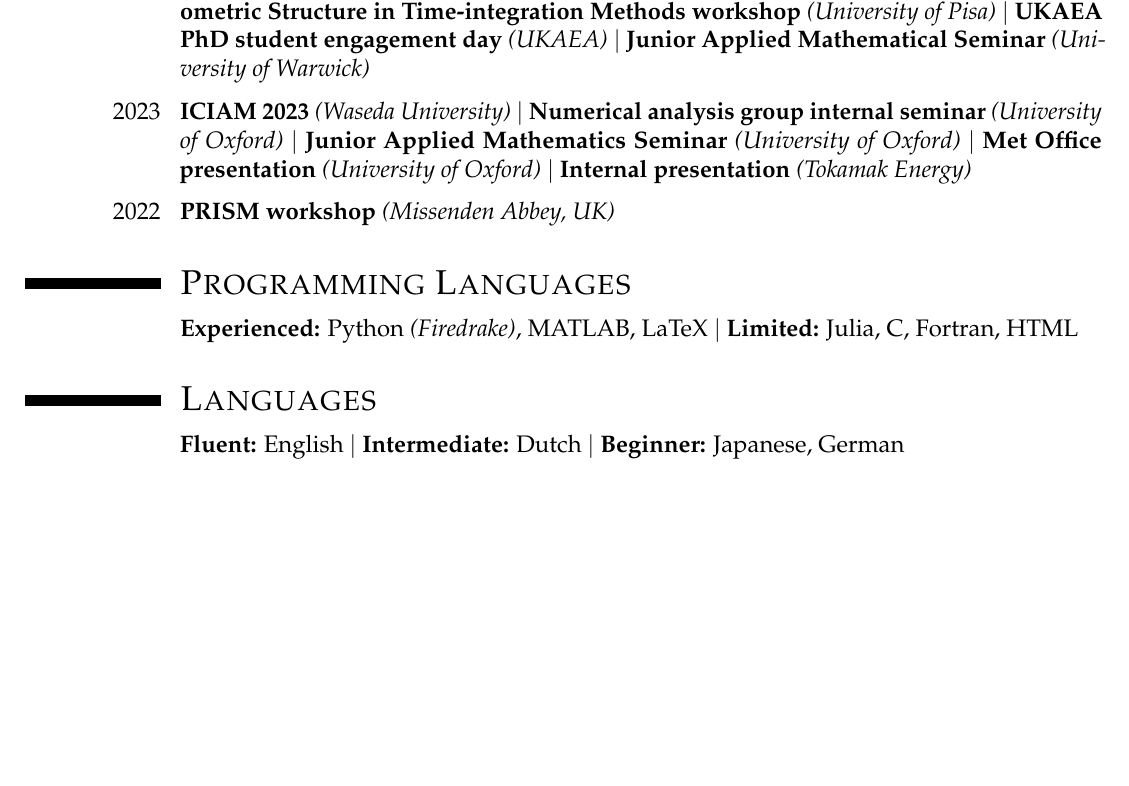
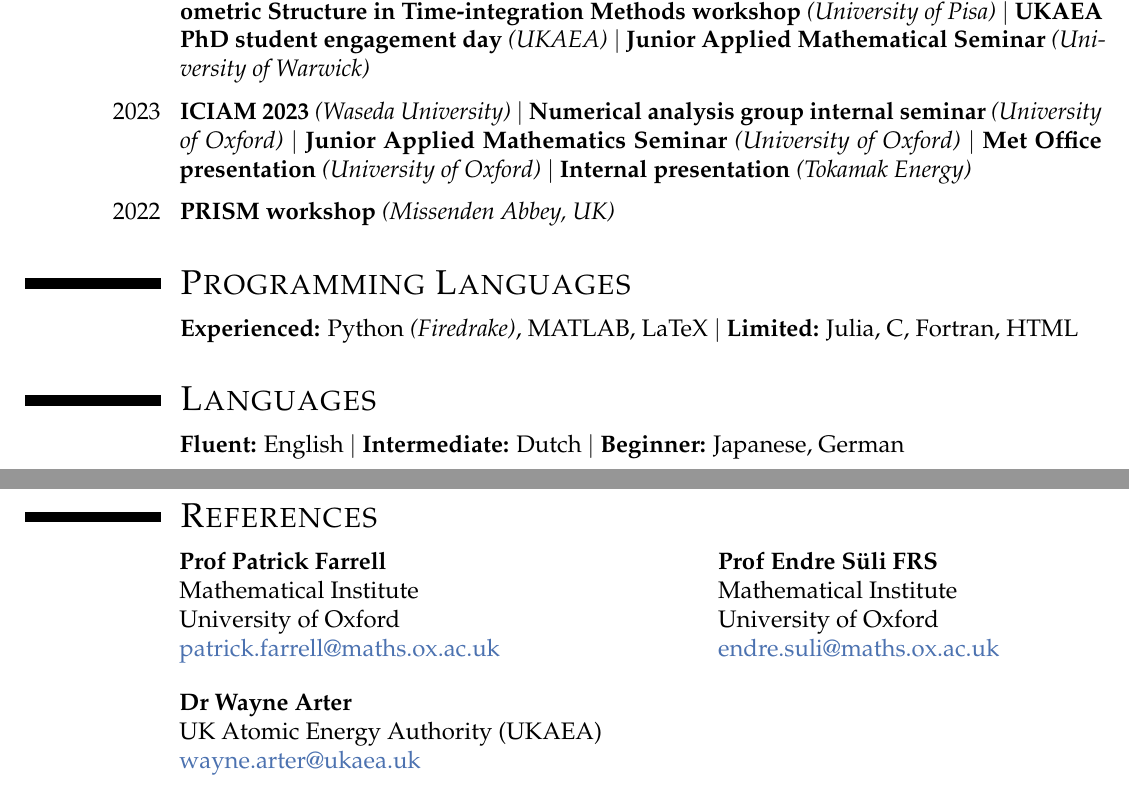
Before and after one commit to BorisAndrews/BorisAndrews.github.io, a LaTeX CV (assets/pdf/cv.tex): part of page 2 of 2 before the commit and two parts of pages 2 and 3 of 3 after it, the two joined at a grey line, cut so that both start at the same text, the shorter picture padded with empty space. Compiled offline with pdfLaTeX.

Commit message:
Added references to CV

```diff
--- a/assets/pdf/cv.tex
+++ b/assets/pdf/cv.tex
@@ -281,26 +281,26 @@
 
 
 
-% \newpage
+\newpage
 
-%----------------------------------------------------------------------------------------
-%	REFERENCES
-%----------------------------------------------------------------------------------------
+% ----------------------------------------------------------------------------------------
+% 	REFERENCES
+% ----------------------------------------------------------------------------------------
 
-% \section{\textsc{References}}
+\section{\textsc{References}}
 
-% \hspace{26.5mm}
-% \begin{tabular}{p{0.5\linewidth} p{0.5\linewidth}}
-%     \textbf{Prof Patrick Farrell} & \textbf{Prof Endre Süli FRS}\\
-%     Mathematical Institute & Mathematical Institute \\
-%     University of Oxford & University of Oxford  \\
-%     \href{mailto:patrick.farrell@maths.ox.ac.uk}{patrick.farrell@maths.ox.ac.uk} &
-%     \href{mailto:endre.suli@maths.ox.ac.uk}{endre.suli@maths.ox.ac.uk} \\
-%     \vspace{1mm}
-%     \textbf{Dr Wayne Arter} &  \\
-%     UK Atomic Energy Authority (UKAEA) & \\
-%     \href{mailto:wayne.arter@ukaea.uk}{wayne.arter@ukaea.uk}
-% \end{tabular}
+\hspace{26.5mm}
+\begin{tabular}{p{0.5\linewidth} p{0.5\linewidth}}
+    \textbf{Prof Patrick Farrell} & \textbf{Prof Endre Süli FRS}\\
+    Mathematical Institute & Mathematical Institute \\
+    University of Oxford & University of Oxford  \\
+    \href{mailto:patrick.farrell@maths.ox.ac.uk}{patrick.farrell@maths.ox.ac.uk} &
+    \href{mailto:endre.suli@maths.ox.ac.uk}{endre.suli@maths.ox.ac.uk} \\
+    \vspace{1mm}
+    \textbf{Dr Wayne Arter} &  \\
+    UK Atomic Energy Authority (UKAEA) & \\
+    \href{mailto:wayne.arter@ukaea.uk}{wayne.arter@ukaea.uk}
+\end{tabular}
 
 
 
```
Also changed, not shown: assets/pdf/cv.pdf.
